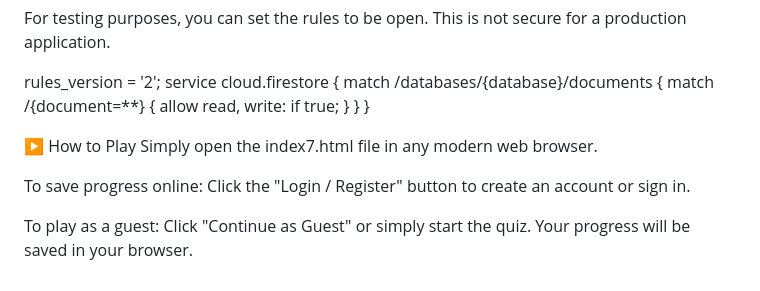
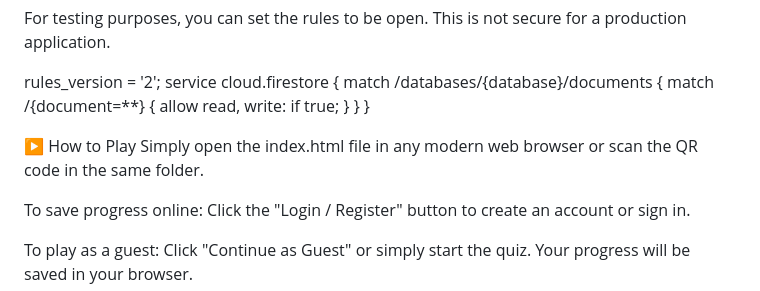
Before and after one commit to ImElijah88/Pathfinderquiz, a Markdown page: README.md, the part around the change printed below. Drawn GitHub-style.

```diff
--- a/README.md
+++ b/README.md
@@ -80,8 +89,10 @@ service cloud.firestore {
   }
 }
 
+
+
 ▶️ How to Play
-Simply open the index7.html file in any modern web browser.
+Simply open the index.html file in any modern web browser or scan the QR code in the same folder.
 
 To save progress online: Click the "Login / Register" button to create an account or sign in.
 
```
Also changed, not shown: other parts of README.md (+9 -0 lines).
